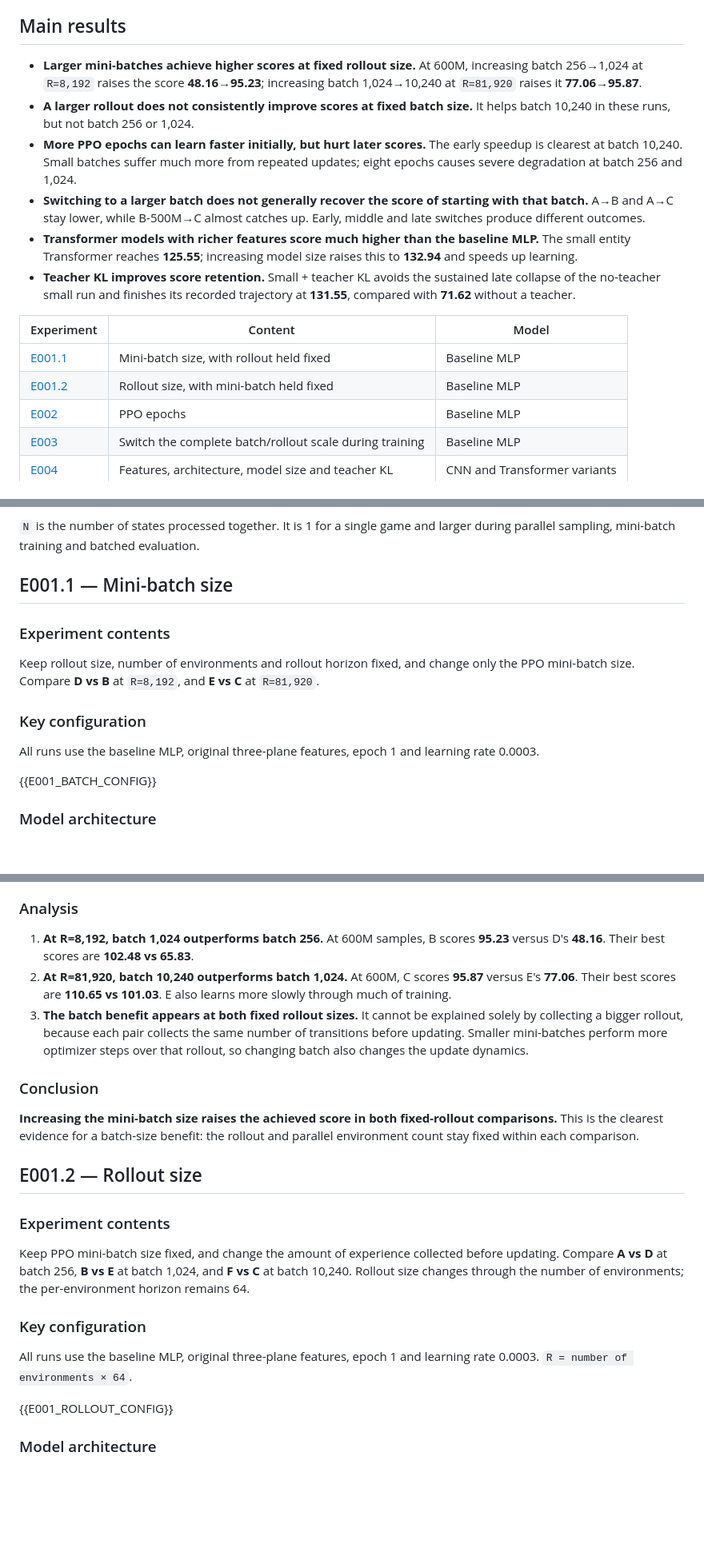
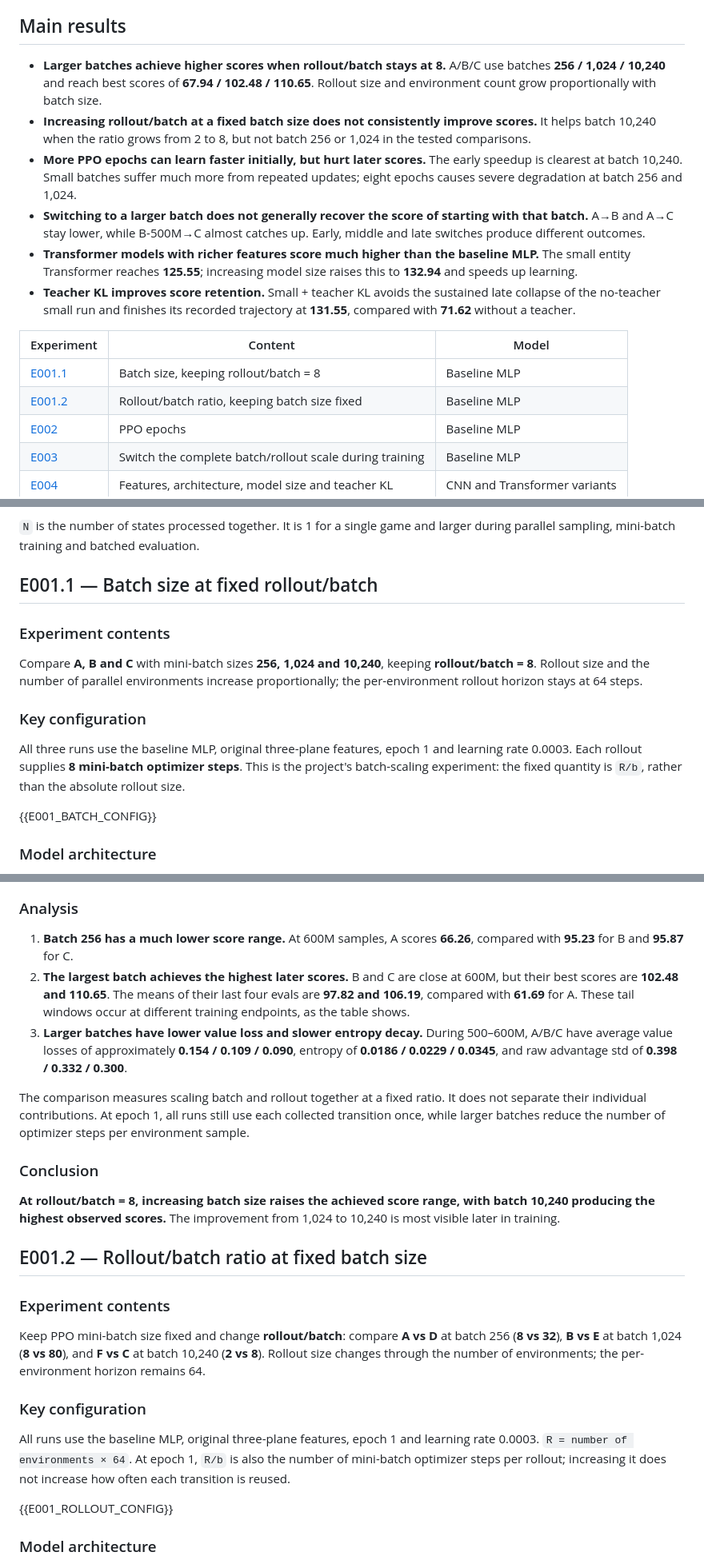
Before and after one commit to Forrest-xlz/snack-ppo, a Markdown page: docs/analysis/readme-template.md, 3 parts joined by grey strips. Shown at 80% size. Rendered like a GitHub page; blank space fills up the shorter version.

Commit message:
Align batch and rollout analyses with fixed ratio experiment design

```diff
--- a/docs/analysis/readme-template.md
+++ b/docs/analysis/readme-template.md
@@ -6,8 +6,8 @@ The board is **12×12**, the initial snake length is **3**, and the maximum scor
 
 ## Main results
 
-- **Larger mini-batches achieve higher scores at fixed rollout size.** At 600M, increasing batch 256→1,024 at `R=8,192` raises the score **48.16→95.23**; increasing batch 1,024→10,240 at `R=81,920` raises it **77.06→95.87**.
-- **A larger rollout does not consistently improve scores at fixed batch size.** It helps batch 10,240 in these runs, but not batch 256 or 1,024.
+- **Larger batches achieve higher scores when rollout/batch stays at 8.** A/B/C use batches **256 / 1,024 / 10,240** and reach best scores of **67.94 / 102.48 / 110.65**. Rollout size and environment count grow proportionally with batch size.
+- **Increasing rollout/batch at a fixed batch size does not consistently improve scores.** It helps batch 10,240 when the ratio grows from 2 to 8, but not batch 256 or 1,024 in the tested comparisons.
 - **More PPO epochs can learn faster initially, but hurt later scores.** The early speedup is clearest at batch 10,240. Small batches suffer much more from repeated updates; eight epochs causes severe degradation at batch 256 and 1,024.
 - **Switching to a larger batch does not generally recover the score of starting with that batch.** A→B and A→C stay lower, while B-500M→C almost catches up. Early, middle and late switches produce different outcomes.
 - **Transformer models with richer features score much higher than the baseline MLP.** The small entity Transformer reaches **125.55**; increasing model size raises this to **132.94** and speeds up learning.
@@ -15,8 +15,8 @@ The board is **12×12**, the initial snake length is **3**, and the maximum scor
 
 | Experiment | Content | Model |
 | --- | --- | --- |
-| [E001.1](#e001-batch) | Mini-batch size, with rollout held fixed | Baseline MLP |
-| [E001.2](#e001-rollout) | Rollout size, with mini-batch held fixed | Baseline MLP |
+| [E001.1](#e001-batch) | Batch size, keeping rollout/batch = 8 | Baseline MLP |
+| [E001.2](#e001-rollout) | Rollout/batch ratio, keeping batch size fixed | Baseline MLP |
 | [E002](#e002) | PPO epochs | Baseline MLP |
 | [E003](#e003) | Switch the complete batch/rollout scale during training | Baseline MLP |
 | [E004](#e004) | Features, architecture, model size and teacher KL | CNN and Transformer variants |
@@ -77,15 +77,15 @@ Each feature is a 12×12 binary plane. The three planes are flattened into **432
 <a id="e001"></a>
 <a id="e001-batch"></a>
 
-## E001.1 — Mini-batch size
+## E001.1 — Batch size at fixed rollout/batch
 
 ### Experiment contents
 
-Keep rollout size, number of environments and rollout horizon fixed, and change only the PPO mini-batch size. Compare **D vs B** at `R=8,192`, and **E vs C** at `R=81,920`.
+Compare **A, B and C** with mini-batch sizes **256, 1,024 and 10,240**, keeping **rollout/batch = 8**. Rollout size and the number of parallel environments increase proportionally; the per-environment rollout horizon stays at 64 steps.
 
 ### Key configuration
 
-All runs use the baseline MLP, original three-plane features, epoch 1 and learning rate 0.0003.
+All three runs use the baseline MLP, original three-plane features, epoch 1 and learning rate 0.0003. Each rollout supplies **8 mini-batch optimizer steps**. This is the project's batch-scaling experiment: the fixed quantity is `R/b`, rather than the absolute rollout size.
 
 {{E001_BATCH_CONFIG}}
 
@@ -101,25 +103,27 @@ All runs use the baseline MLP, original three-plane features, epoch 1 and learni
 
 ### Analysis
 
-1. **At R=8,192, batch 1,024 outperforms batch 256.** At 600M samples, B scores **95.23** versus D's **48.16**. Their best scores are **102.48 vs 65.83**.
-2. **At R=81,920, batch 10,240 outperforms batch 1,024.** At 600M, C scores **95.87** versus E's **77.06**. Their best scores are **110.65 vs 101.03**. E also learns more slowly through much of training.
-3. **The batch benefit appears at both fixed rollout sizes.** It cannot be explained solely by collecting a bigger rollout, because each pair collects the same number of transitions before updating. Smaller mini-batches perform more optimizer steps over that rollout, so changing batch also changes the update dynamics.
+1. **Batch 256 has a much lower score range.** At 600M samples, A scores **66.26**, compared with **95.23** for B and **95.87** for C.
+2. **The largest batch achieves the highest later scores.** B and C are close at 600M, but their best scores are **102.48 and 110.65**. The means of their last four evals are **97.82 and 106.19**, compared with **61.69** for A. These tail windows occur at different training endpoints, as the table shows.
+3. **Larger batches have lower value loss and slower entropy decay.** During 500–600M, A/B/C have average value losses of approximately **0.154 / 0.109 / 0.090**, entropy of **0.0186 / 0.0229 / 0.0345**, and raw advantage std of **0.398 / 0.332 / 0.300**.
+
+The comparison measures scaling batch and rollout together at a fixed ratio. It does not separate their individual contributions. At epoch 1, all runs still use each collected transition once, while larger batches reduce the number of optimizer steps per environment sample.
 
 ### Conclusion
 
-**Increasing the mini-batch size raises the achieved score in both fixed-rollout comparisons.** This is the clearest evidence for a batch-size benefit: the rollout and parallel environment count stay fixed within each comparison.
+**At rollout/batch = 8, increasing batch size raises the achieved score range, with batch 10,240 producing the highest observed scores.** The improvement from 1,024 to 10,240 is most visible later in training.
 
 <a id="e001-rollout"></a>
 
-## E001.2 — Rollout size
+## E001.2 — Rollout/batch ratio at fixed batch size
 
 ### Experiment contents
 
-Keep PPO mini-batch size fixed, and change the amount of experience collected before updating. Compare **A vs D** at batch 256, **B vs E** at batch 1,024, and **F vs C** at batch 10,240. Rollout size changes through the number of environments; the per-environment horizon remains 64.
+Keep PPO mini-batch size fixed and change **rollout/batch**: compare **A vs D** at batch 256 (**8 vs 32**), **B vs E** at batch 1,024 (**8 vs 80**), and **F vs C** at batch 10,240 (**2 vs 8**). Rollout size changes through the number of environments; the per-environment horizon remains 64.
 
 ### Key configuration
 
-All runs use the baseline MLP, original three-plane features, epoch 1 and learning rate 0.0003. `R = number of environments × 64`.
+All runs use the baseline MLP, original three-plane features, epoch 1 and learning rate 0.0003. `R = number of environments × 64`. At epoch 1, `R/b` is also the number of mini-batch optimizer steps per rollout; increasing it does not increase how often each transition is reused.
 
 {{E001_ROLLOUT_CONFIG}}
 
```
Also changed, not shown: other parts of docs/analysis/readme-template.md (+8 -16 lines), README.md (+26 -34 lines), docs/analysis/run-catalog.md (+4 -4 lines), docs/analysis/figures/e001_batch_scale.png (added), docs/analysis/figures/e001_fixed_batch.png, docs/analysis/figures/e001_fixed_rollout.png (deleted), docs/analysis/figures/e001_joint_scale.png (deleted), 5 other files.
